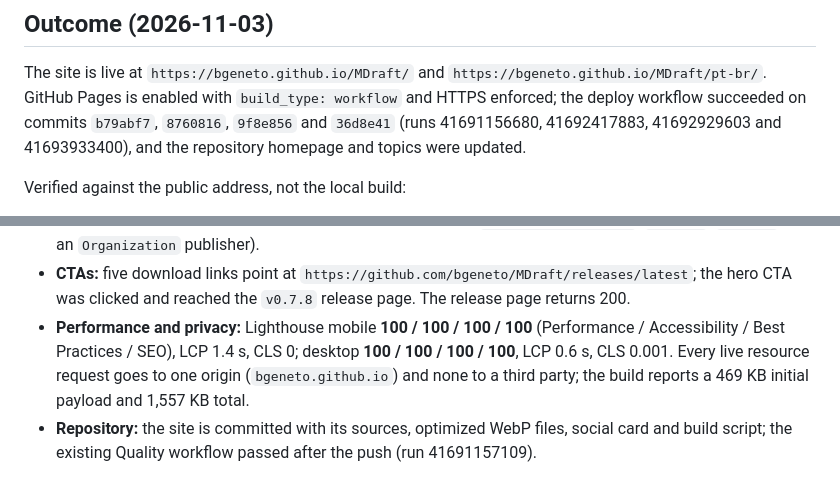
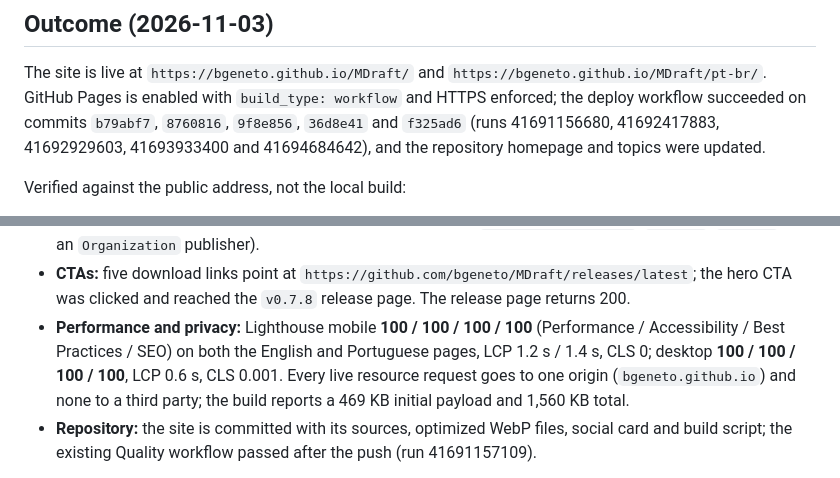
Before and after one commit to bgeneto/MDraft, a Markdown page: docs/plans/2026-11-03-github-pages-landing-page.md, 2 parts joined by grey strips. Rendered like a GitHub page.

Commit message:
docs(plan): record the final bilingual Lighthouse run

```diff
--- a/docs/plans/2026-11-03-github-pages-landing-page.md
+++ b/docs/plans/2026-11-03-github-pages-landing-page.md
@@ -622,9 +622,9 @@ gate. The cheapest layers that can catch this change:
 The site is live at `https://bgeneto.github.io/MDraft/` and
 `https://bgeneto.github.io/MDraft/pt-br/`. GitHub Pages is enabled with
 `build_type: workflow` and HTTPS enforced; the deploy workflow succeeded on
-commits `b79abf7`, `8760816`, `9f8e856` and `36d8e41` (runs 41691156680,
-41692417883, 41692929603 and 41693933400), and the repository homepage and
-topics were updated.
+commits `b79abf7`, `8760816`, `9f8e856`, `36d8e41` and `f325ad6` (runs
+41691156680, 41692417883, 41692929603, 41693933400 and 41694684642), and the
+repository homepage and topics were updated.
 
 Verified against the public address, not the local build:
 
@@ -645,10 +645,11 @@ Verified against the public address, not the local build:
   `https://github.com/bgeneto/MDraft/releases/latest`; the hero CTA was clicked
   and reached the `v0.7.8` release page. The release page returns 200.
 - **Performance and privacy:** Lighthouse mobile **100 / 100 / 100 / 100**
-  (Performance / Accessibility / Best Practices / SEO), LCP 1.4 s, CLS 0;
-  desktop **100 / 100 / 100 / 100**, LCP 0.6 s, CLS 0.001. Every live resource
-  request goes to one origin (`bgeneto.github.io`) and none to a third party;
-  the build reports a 469 KB initial payload and 1,557 KB total.
+  (Performance / Accessibility / Best Practices / SEO) on both the English and
+  Portuguese pages, LCP 1.2 s / 1.4 s, CLS 0; desktop **100 / 100 / 100 / 100**,
+  LCP 0.6 s, CLS 0.001. Every live resource request goes to one origin
+  (`bgeneto.github.io`) and none to a third party; the build reports a 469 KB
+  initial payload and 1,560 KB total.
 - **Repository:** the site is committed with its sources, optimized WebP files,
   social card and build script; the existing Quality workflow passed after the
   push (run 41691157109).
```
